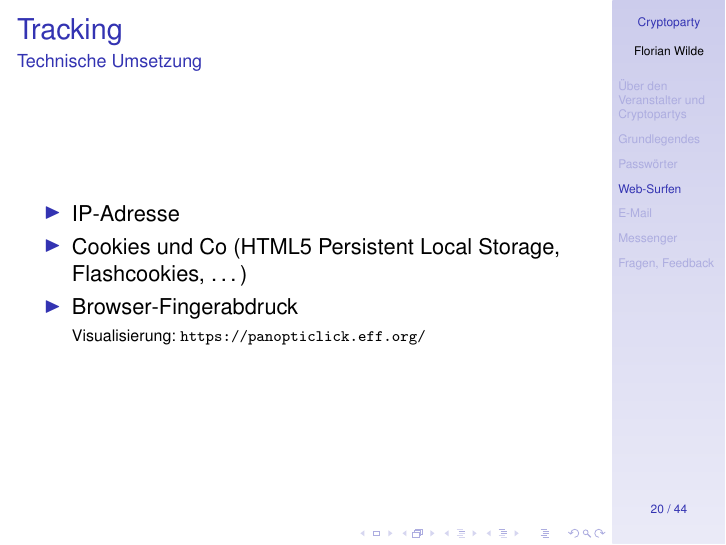
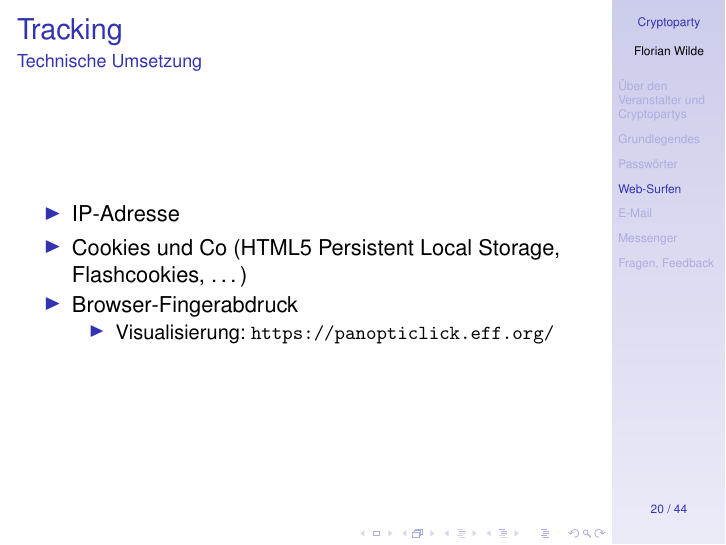
Before and after one commit to muccc/cryptoparty-intro, LaTeX slides (cryptoparty-intro.tex, which reads websurfing.tex): page 32 of 70. Compiled offline with pdfLaTeX.

Commit message:
Changes font size for link to panopticlick so audience can actually read it

```diff
--- a/websurfing.tex
+++ b/websurfing.tex
@@ -31,8 +31,10 @@
   \begin{itemize}
     \item IP-Adresse
     \item Cookies und Co (HTML5 Persistent Local Storage, Flashcookies, \ldots)
-    \item Browser-Fingerabdruck\\
-      \scriptsize Visualisierung: \url{https://panopticlick.eff.org/} \normalsize
+    \item Browser-Fingerabdruck
+      \begin{itemize}
+        \item Visualisierung: \url{https://panopticlick.eff.org/}
+      \end{itemize}
   \end{itemize}
 \end{frame}
 
```
